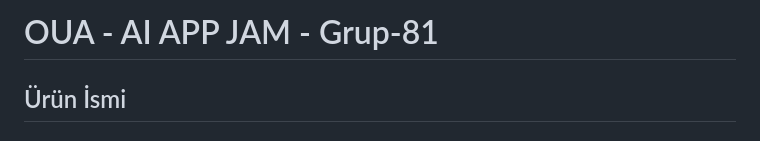
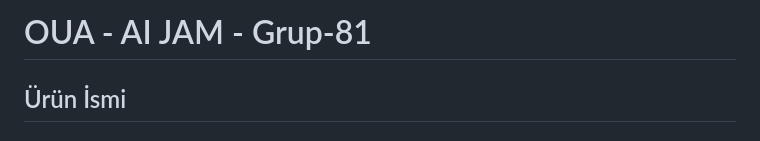
Before and after one commit to havva-nur-ezginci/Book-Explorer, a Markdown page: README.md, the part around the change. Rendered like a GitHub page.

```diff
--- a/README.md
+++ b/README.md
@@ -1,4 +1,4 @@
-# OUA - AI APP JAM - Grup-81
+# OUA - AI JAM - Grup-81
 
 ## Ürün İsmi
 
```
